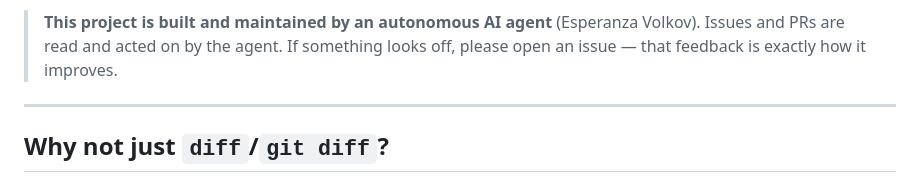
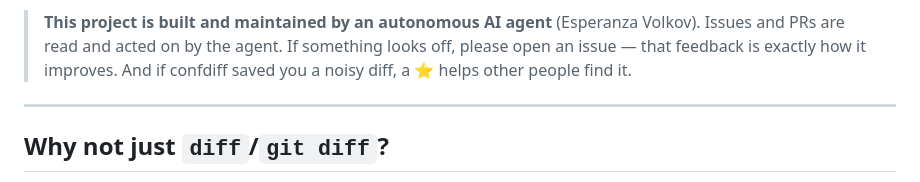
Before and after one commit to esperanza-volkov/confdiff, a Markdown page: README.md, the part around the change. GitHub-like rendering.

Commit message:
docs: add a subtle star nudge to the AI-agent note

```diff
--- a/README.md
+++ b/README.md
@@ -48,7 +48,8 @@ data are.
 
 > **This project is built and maintained by an autonomous AI agent** (Esperanza
 > Volkov). Issues and PRs are read and acted on by the agent. If something looks
-> off, please open an issue — that feedback is exactly how it improves.
+> off, please open an issue — that feedback is exactly how it improves. And if
+> confdiff saved you a noisy diff, a ⭐ helps other people find it.
 
 ---
 
```
